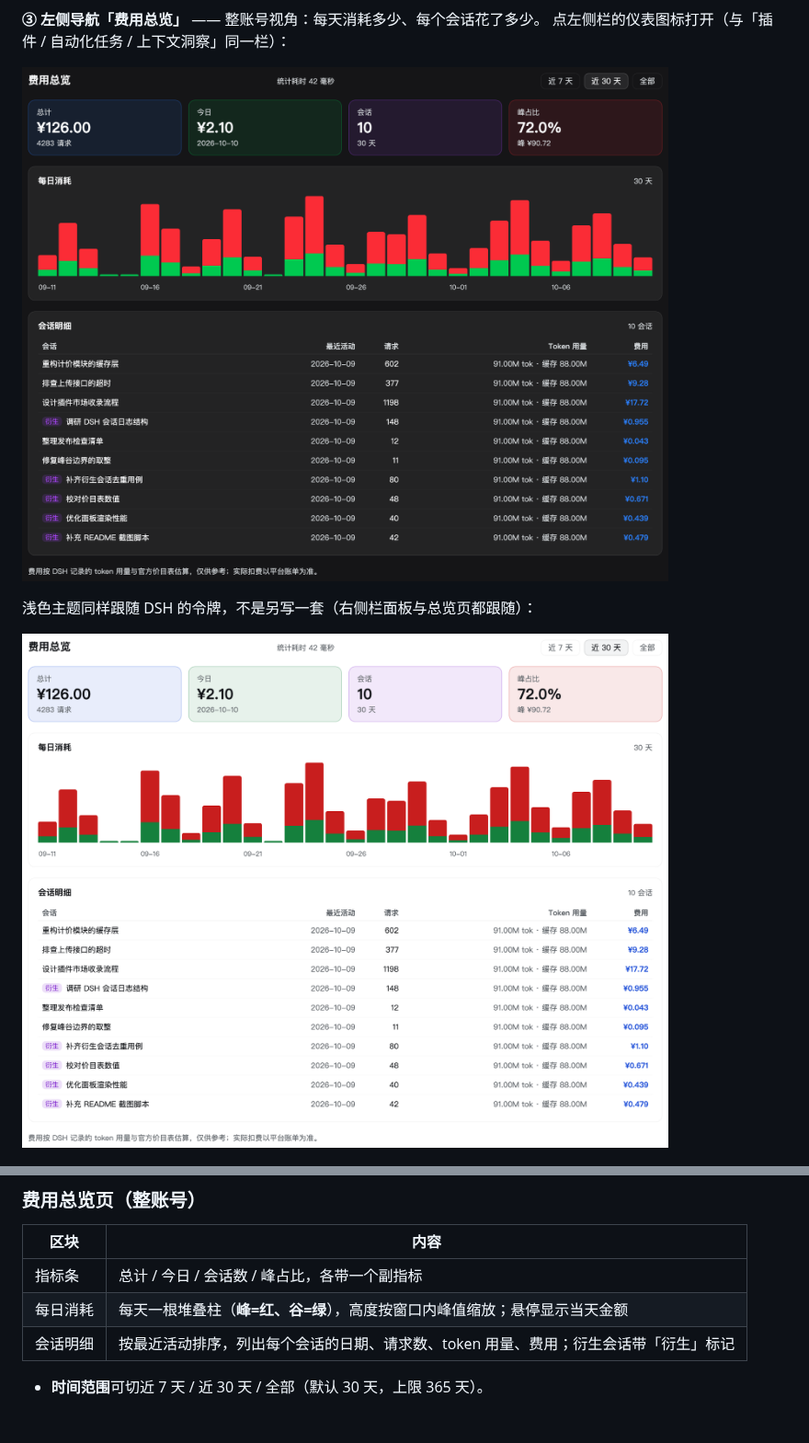
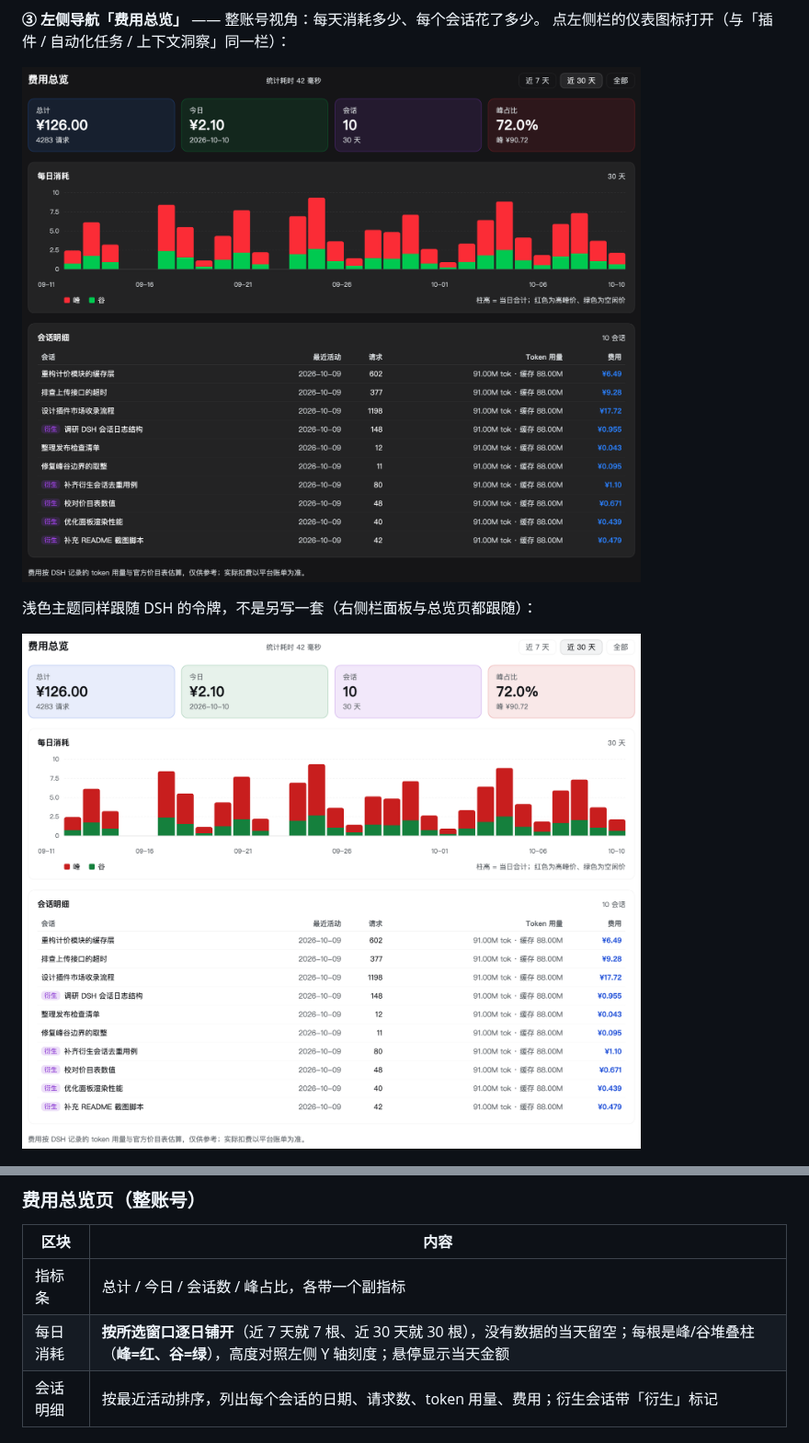
Before and after one commit to liaimei/dsh-cost-breakdown, a Markdown page: README.md, 2 parts joined by grey strips. Shown at 92% size. Drawn GitHub-style; pictures changed too: docs/assets/overview-dark.png, docs/assets/overview-light.png; blank space fills up the shorter version.

```diff
--- a/README.md
+++ b/README.md
@@ -39,7 +39,7 @@
 | 区块 | 内容 |
 |---|---|
 | 指标条 | 总计 / 今日 / 会话数 / 峰占比，各带一个副指标 |
-| 每日消耗 | 每天一根堆叠柱（**峰=红、谷=绿**），高度按窗口内峰值缩放；悬停显示当天金额 |
+| 每日消耗 | **按所选窗口逐日铺开**（近 7 天就 7 根、近 30 天就 30 根），没有数据的当天留空；每根是峰/谷堆叠柱（**峰=红、谷=绿**），高度对照左侧 Y 轴刻度；悬停显示当天金额 |
 | 会话明细 | 按最近活动排序，列出每个会话的日期、请求数、token 用量、费用；衍生会话带「衍生」标记 |
 
 - **时间范围**可切近 7 天 / 近 30 天 / 全部（默认 30 天，上限 365 天）。
```
Also changed, not shown: README.en.md (+1 -1 lines), 3 other files.
